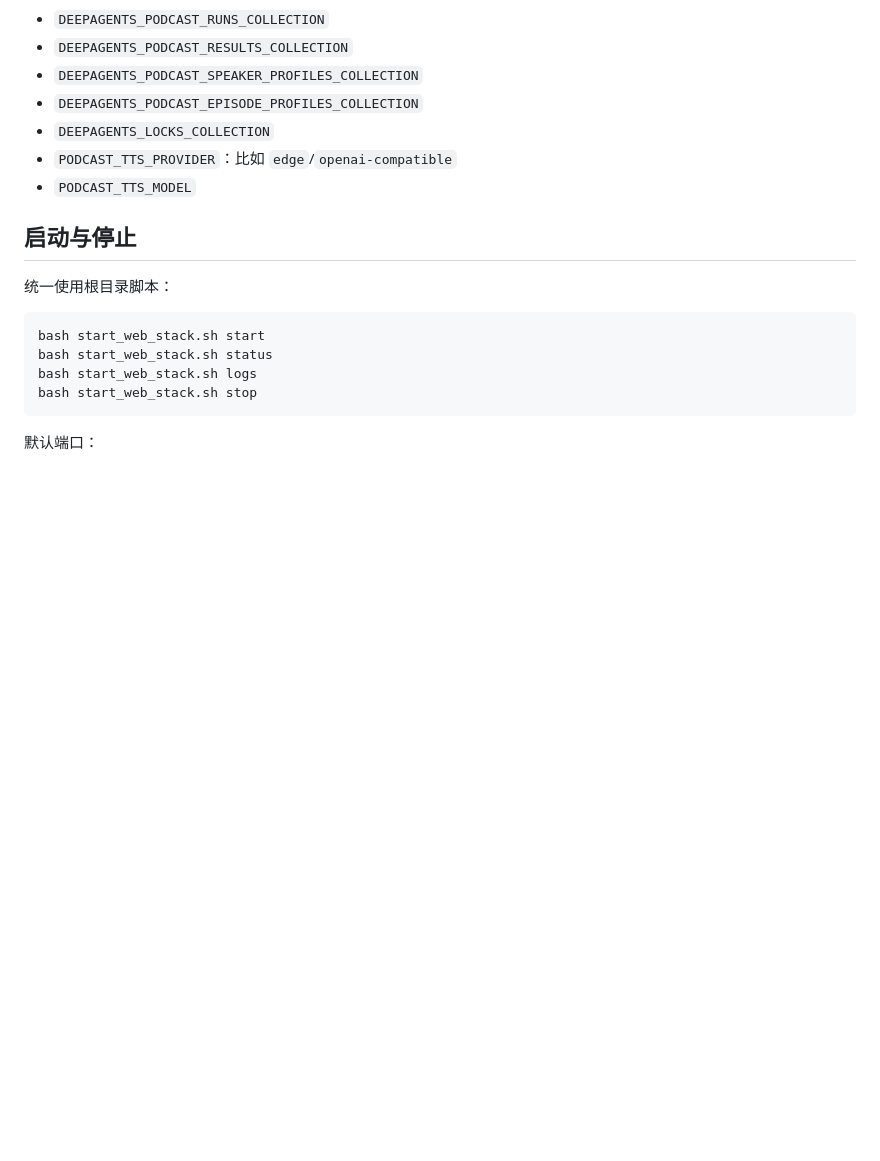
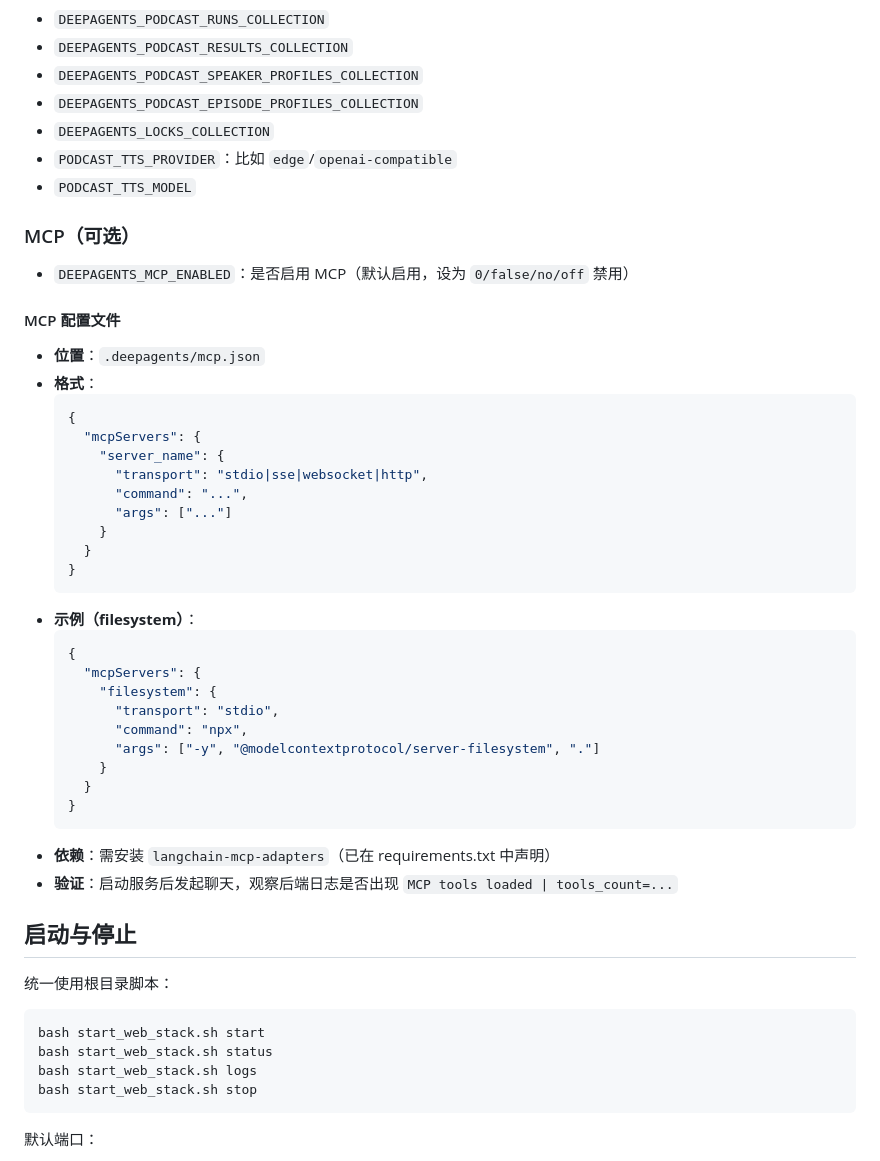
Before and after one commit to yy991207/deepagent_webapp, a Markdown page: README.md, the part around the change. GitHub-like rendering; blank space fills up the shorter version.

Commit message:
docs: 添加 MCP 配置相关文档
在 README.md 中添加关于 MCP 的配置说明，包括环境变量、配置文件格式、示例及验证方法

````diff
--- a/README.md
+++ b/README.md
@@ -104,6 +104,36 @@
  - `PODCAST_TTS_PROVIDER`：比如 `edge`/`openai-compatible`
  - `PODCAST_TTS_MODEL`
 
+### MCP（可选）
+- `DEEPAGENTS_MCP_ENABLED`：是否启用 MCP（默认启用，设为 `0/false/no/off` 禁用）
+
+#### MCP 配置文件
+- **位置**：`.deepagents/mcp.json`
+- **格式**：
+  ```json
+  {
+    "mcpServers": {
+      "server_name": {
+        "transport": "stdio|sse|websocket|http",
+        "command": "...",
+        "args": ["..."]
+      }
+    }
+  }
+- **示例（filesystem）**：
+  ```json
+  {
+    "mcpServers": {
+      "filesystem": {
+        "transport": "stdio",
+        "command": "npx",
+        "args": ["-y", "@modelcontextprotocol/server-filesystem", "."]
+      }
+    }
+  }
+- **依赖**：需安装 `langchain-mcp-adapters`（已在 requirements.txt 中声明）
+- **验证**：启动服务后发起聊天，观察后端日志是否出现 `MCP tools loaded | tools_count=...`
+
  ## 启动与停止
 
  统一使用根目录脚本：
````
